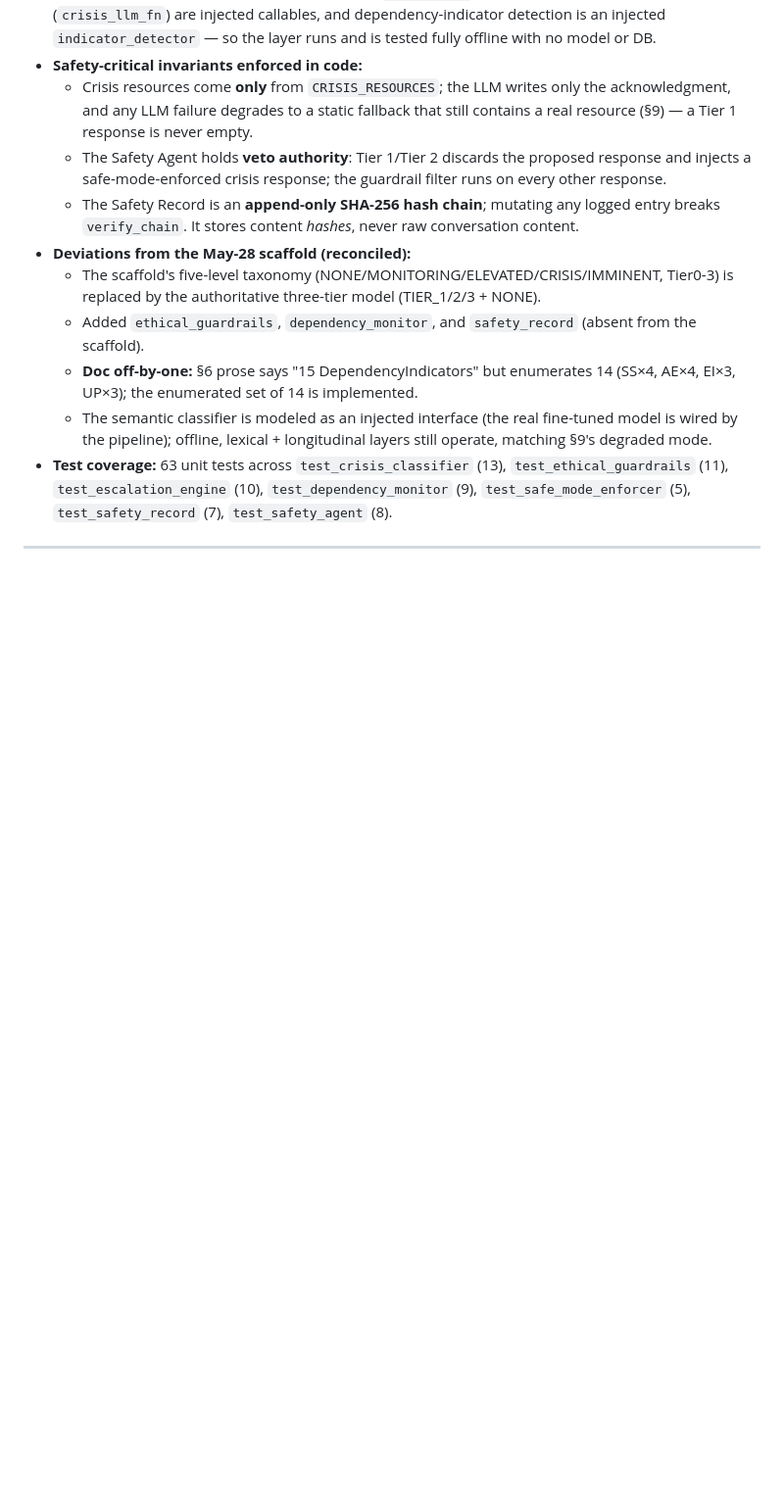
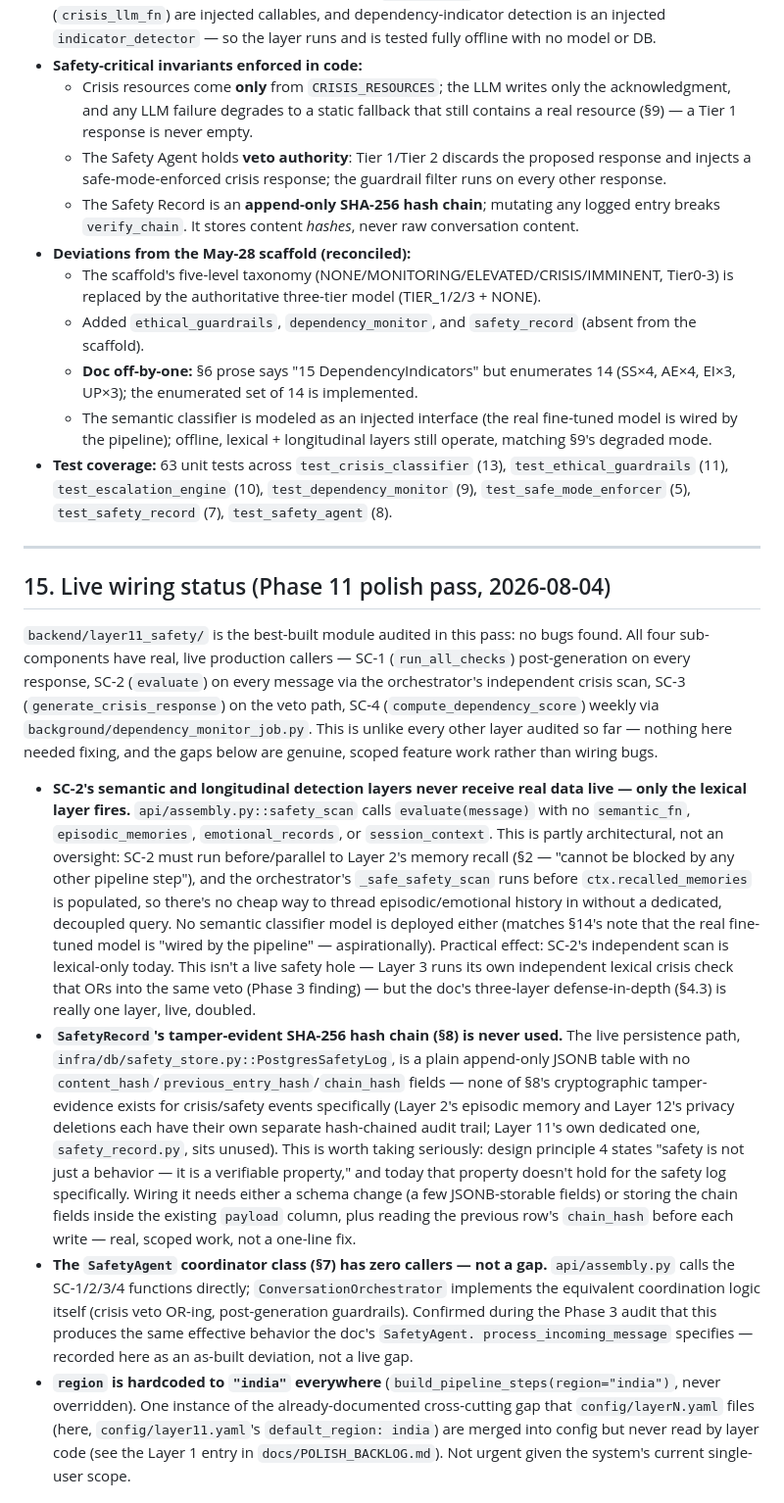
Before and after one commit to varunaditya27/nova-ai, a Markdown page: docs/layer-11-architecture.md, the part around one of its changes. Shown at 98% size. Drawn GitHub-style; blank space fills up the shorter version.

Commit message:
layer 11

```diff
--- a/docs/layer-11-architecture.md
+++ b/docs/layer-11-architecture.md
@@ -1437,3 +1437,44 @@ This independence — a dedicated classifier that the conversation cannot reach
 
 ---
 
+## 15. Live wiring status (Phase 11 polish pass, 2026-08-04)
+
+`backend/layer11_safety/` is the best-built module audited in this pass: no bugs found. All four
+sub-components have real, live production callers — SC-1 (`run_all_checks`) post-generation on
+every response, SC-2 (`evaluate`) on every message via the orchestrator's independent crisis scan,
+SC-3 (`generate_crisis_response`) on the veto path, SC-4 (`compute_dependency_score`) weekly via
+`background/dependency_monitor_job.py`. This is unlike every other layer audited so far — nothing
+here needed fixing, and the gaps below are genuine, scoped feature work rather than wiring bugs.
+
+- **SC-2's semantic and longitudinal detection layers never receive real data live — only the
+  lexical layer fires.** `api/assembly.py::safety_scan` calls `evaluate(message)` with no
+  `semantic_fn`, `episodic_memories`, `emotional_records`, or `session_context`. This is partly
+  architectural, not an oversight: SC-2 must run before/parallel to Layer 2's memory recall (§2 —
+  "cannot be blocked by any other pipeline step"), and the orchestrator's `_safe_safety_scan` runs
+  before `ctx.recalled_memories` is populated, so there's no cheap way to thread episodic/emotional
+  history in without a dedicated, decoupled query. No semantic classifier model is deployed either
+  (matches §14's note that the real fine-tuned model is "wired by the pipeline" — aspirationally).
+  Practical effect: SC-2's independent scan is lexical-only today. This isn't a live safety hole —
+  Layer 3 runs its own independent lexical crisis check that ORs into the same veto (Phase 3
+  finding) — but the doc's three-layer defense-in-depth (§4.3) is really one layer, live, doubled.
+- **`SafetyRecord`'s tamper-evident SHA-256 hash chain (§8) is never used.** The live persistence
+  path, `infra/db/safety_store.py::PostgresSafetyLog`, is a plain append-only JSONB table with no
+  `content_hash`/`previous_entry_hash`/`chain_hash` fields — none of §8's cryptographic
+  tamper-evidence exists for crisis/safety events specifically (Layer 2's episodic memory and
+  Layer 12's privacy deletions each have their own separate hash-chained audit trail; Layer 11's
+  own dedicated one, `safety_record.py`, sits unused). This is worth taking seriously: design
+  principle 4 states "safety is not just a behavior — it is a verifiable property," and today that
+  property doesn't hold for the safety log specifically. Wiring it needs either a schema change (a
+  few JSONB-storable fields) or storing the chain fields inside the existing `payload` column, plus
+  reading the previous row's `chain_hash` before each write — real, scoped work, not a one-line fix.
+- **The `SafetyAgent` coordinator class (§7) has zero callers — not a gap.** `api/assembly.py`
+  calls the SC-1/2/3/4 functions directly; `ConversationOrchestrator` implements the equivalent
+  coordination logic itself (crisis veto OR-ing, post-generation guardrails). Confirmed during the
+  Phase 3 audit that this produces the same effective behavior the doc's `SafetyAgent.
+  process_incoming_message` specifies — recorded here as an as-built deviation, not a live gap.
+- **`region` is hardcoded to `"india"` everywhere** (`build_pipeline_steps(region="india")`,
+  never overridden). One instance of the already-documented cross-cutting gap that
+  `config/layerN.yaml` files (here, `config/layer11.yaml`'s `default_region: india`) are merged
+  into config but never read by layer code (see the Layer 1 entry in `docs/POLISH_BACKLOG.md`).
+  Not urgent given the system's current single-user scope.
+
```
Also changed, not shown: other parts of docs/layer-11-architecture.md (+2 -0 lines), CLAUDE.md (+1 -1 lines), docs/POLISH_BACKLOG.md (+28 -1 lines).
